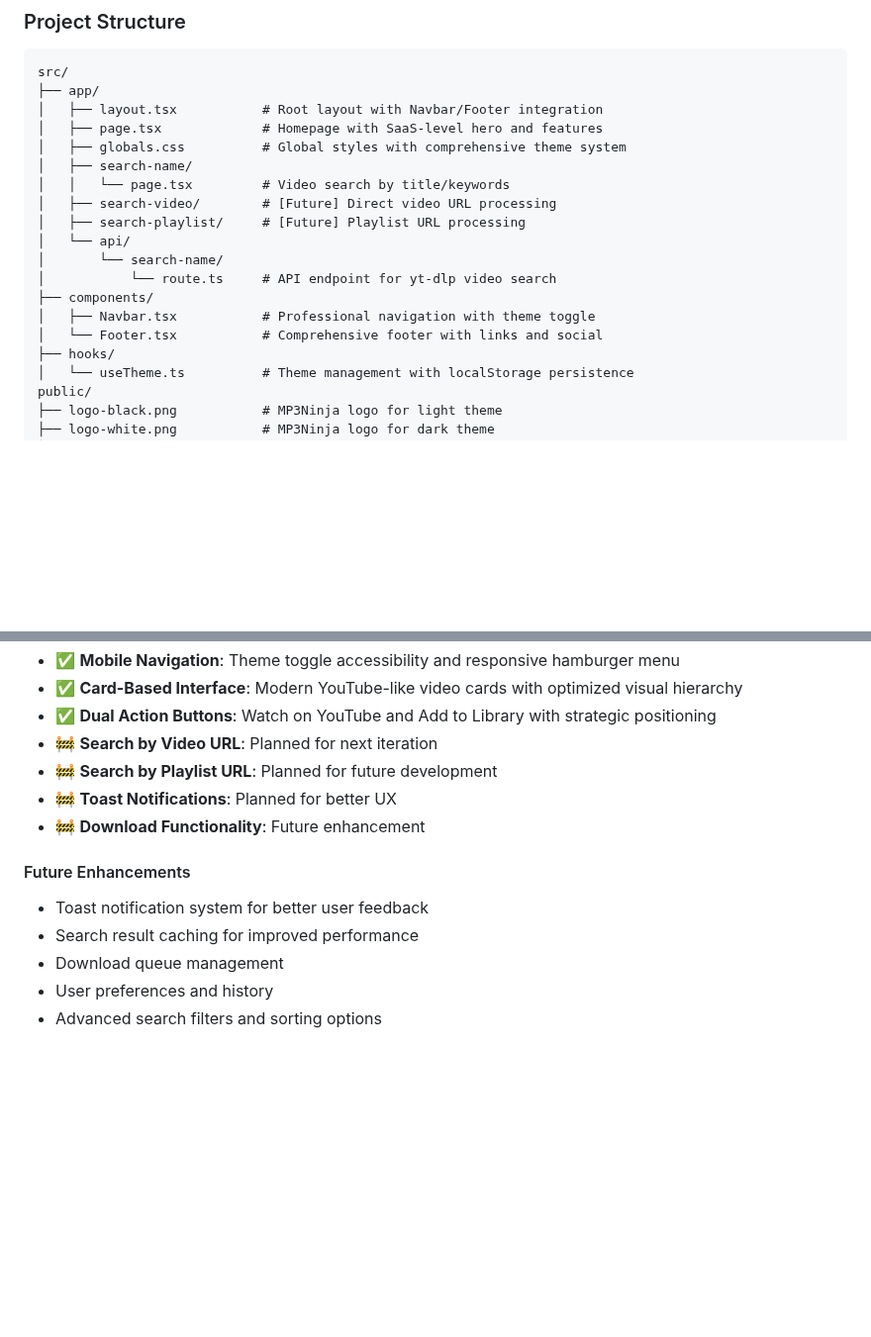
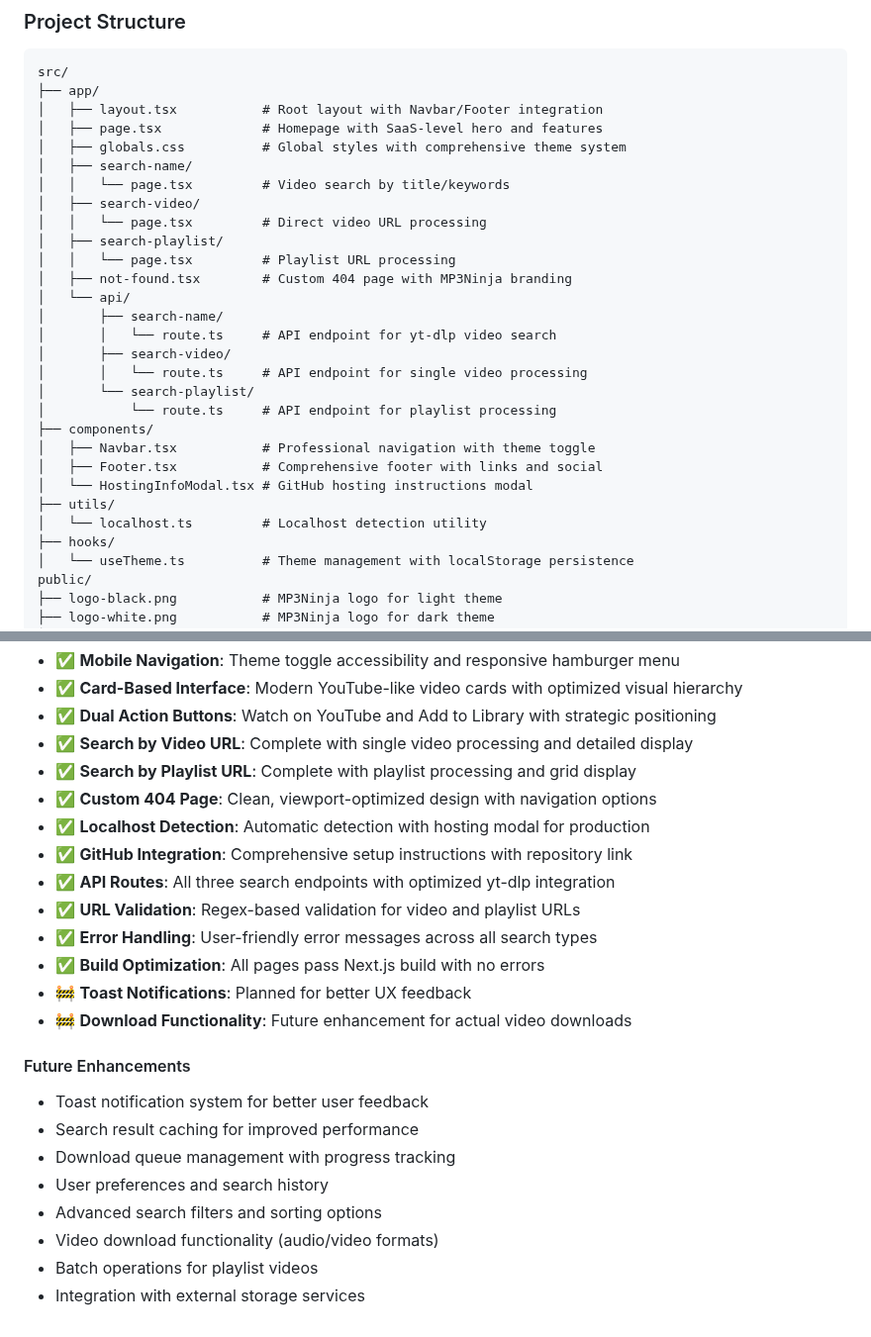
Before and after one commit to Musyonchez/yt, a Markdown page: CLAUDE.md, 2 parts joined by grey strips. Shown at 99% size. GitHub-like rendering; blank space fills up the shorter version.

```diff
--- a/CLAUDE.md
+++ b/CLAUDE.md
@@ -49,14 +49,24 @@ src/
 │   ├── globals.css          # Global styles with comprehensive theme system
 │   ├── search-name/
 │   │   └── page.tsx         # Video search by title/keywords
-│   ├── search-video/        # [Future] Direct video URL processing
-│   ├── search-playlist/     # [Future] Playlist URL processing
+│   ├── search-video/
+│   │   └── page.tsx         # Direct video URL processing
+│   ├── search-playlist/
+│   │   └── page.tsx         # Playlist URL processing
+│   ├── not-found.tsx        # Custom 404 page with MP3Ninja branding
 │   └── api/
-│       └── search-name/
-│           └── route.ts     # API endpoint for yt-dlp video search
+│       ├── search-name/
+│       │   └── route.ts     # API endpoint for yt-dlp video search
+│       ├── search-video/
+│       │   └── route.ts     # API endpoint for single video processing
+│       └── search-playlist/
+│           └── route.ts     # API endpoint for playlist processing
 ├── components/
 │   ├── Navbar.tsx           # Professional navigation with theme toggle
-│   └── Footer.tsx           # Comprehensive footer with links and social
+│   ├── Footer.tsx           # Comprehensive footer with links and social
+│   └── HostingInfoModal.tsx # GitHub hosting instructions modal
+├── utils/
+│   └── localhost.ts         # Localhost detection utility
 ├── hooks/
 │   └── useTheme.ts          # Theme management with localStorage persistence
 public/
@@ -268,14 +349,24 @@ Uses Geist font family from Google Fonts:
 - ✅ **Mobile Navigation**: Theme toggle accessibility and responsive hamburger menu
 - ✅ **Card-Based Interface**: Modern YouTube-like video cards with optimized visual hierarchy
 - ✅ **Dual Action Buttons**: Watch on YouTube and Add to Library with strategic positioning
-- 🚧 **Search by Video URL**: Planned for next iteration
-- 🚧 **Search by Playlist URL**: Planned for future development
-- 🚧 **Toast Notifications**: Planned for better UX
-- 🚧 **Download Functionality**: Future enhancement
+- ✅ **Search by Video URL**: Complete with single video processing and detailed display
+- ✅ **Search by Playlist URL**: Complete with playlist processing and grid display
+- ✅ **Custom 404 Page**: Clean, viewport-optimized design with navigation options
+- ✅ **Localhost Detection**: Automatic detection with hosting modal for production
+- ✅ **GitHub Integration**: Comprehensive setup instructions with repository link
+- ✅ **API Routes**: All three search endpoints with optimized yt-dlp integration
+- ✅ **URL Validation**: Regex-based validation for video and playlist URLs
+- ✅ **Error Handling**: User-friendly error messages across all search types
+- ✅ **Build Optimization**: All pages pass Next.js build with no errors
+- 🚧 **Toast Notifications**: Planned for better UX feedback
+- 🚧 **Download Functionality**: Future enhancement for actual video downloads
 
 #### Future Enhancements
 - Toast notification system for better user feedback
 - Search result caching for improved performance
-- Download queue management
-- User preferences and history
+- Download queue management with progress tracking
+- User preferences and search history
 - Advanced search filters and sorting options
+- Video download functionality (audio/video formats)
+- Batch operations for playlist videos
+- Integration with external storage services
```
Also changed, not shown: other parts of CLAUDE.md (+89 -18 lines).
